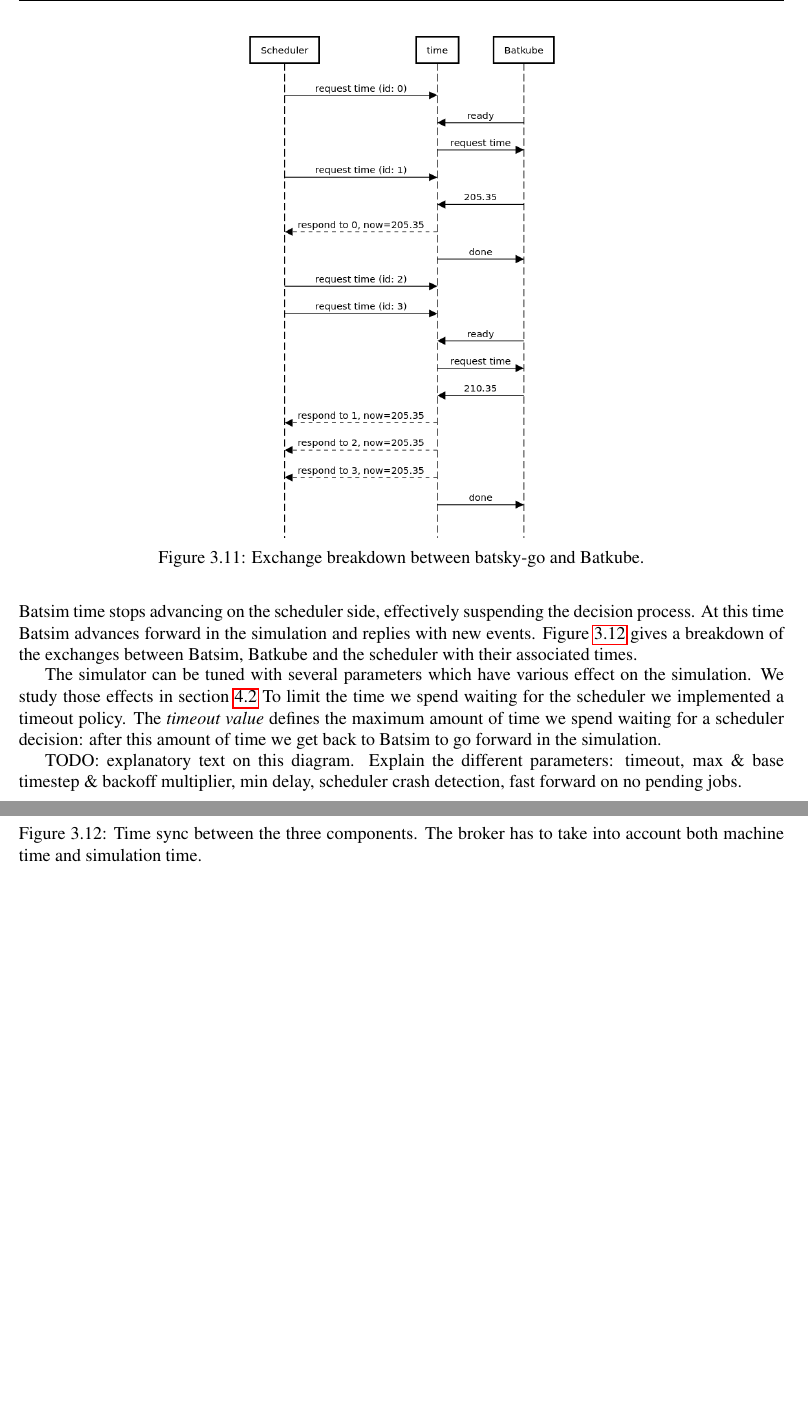
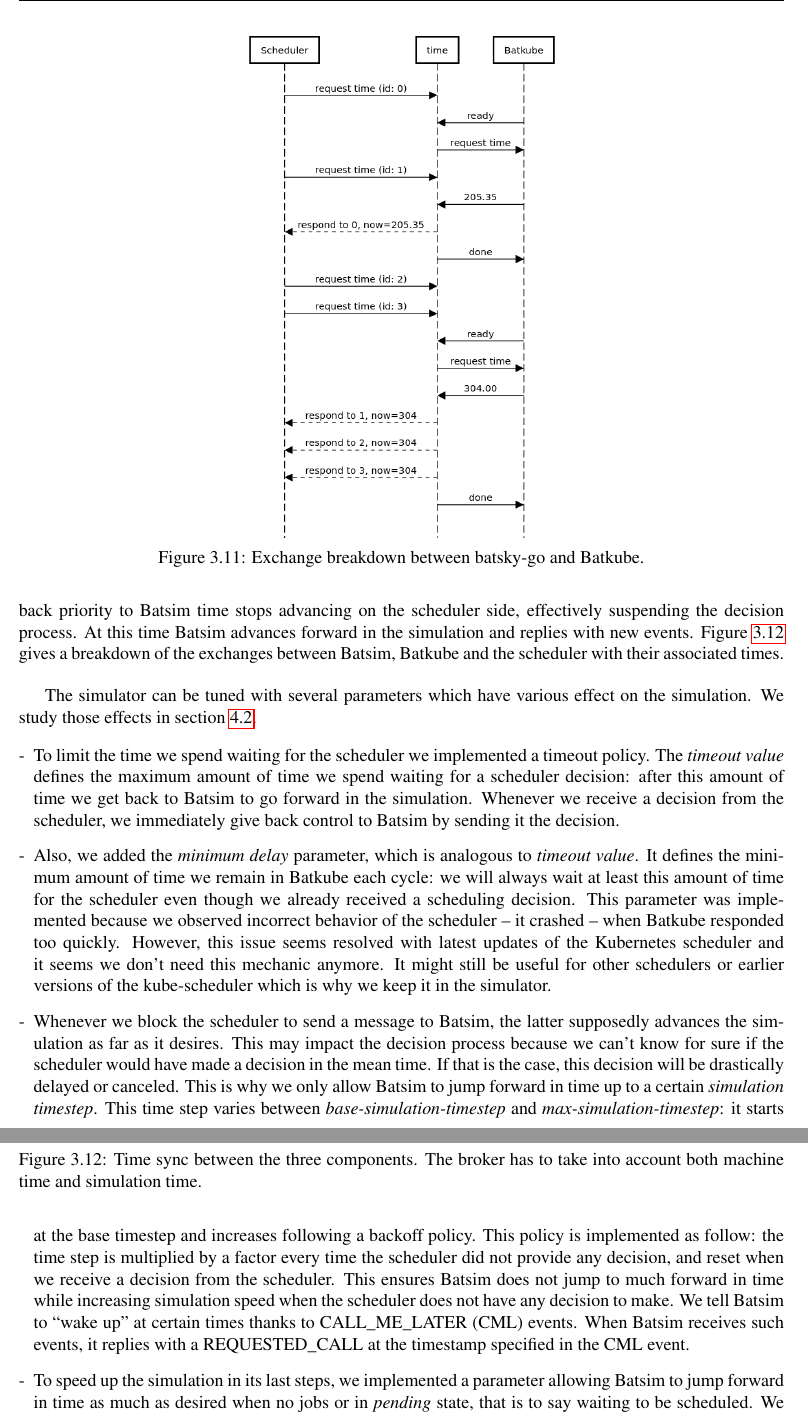
Before and after one commit to pedrovelho/master-memoir, a LaTeX thesis (master-project.tex, which reads implementation.tex): two parts of pages 25 and 26 of 42, joined at a grey line, cut so that both start at the same text, the shorter picture padded with empty space. Compiled offline with pdfLaTeX.

Commit message:
implementation redacted

```diff
--- a/implementation.tex
+++ b/implementation.tex
@@ -557,7 +557,7 @@
 effectively suspending the decision process. At this time Batsim advances
 forward in the simulation and replies with new events. Figure
 \ref{fig:time_sync} gives a breakdown of the exchanges between Batsim, Batkube
-and the scheduler with their associated times.
+and the scheduler with their associated times.\\
 
 \begin{figure}[]
 	\centering
@@ -568,8 +568,48 @@
 \end{figure}
 
 The simulator can be tuned with several parameters which have various effect on
-the simulation. We study those effects in section \ref{sec:params-eval} To
-limit the time we spend waiting for the scheduler we implemented a timeout
-policy. The \textit{timeout value} defines the maximum amount of time we spend
-waiting for a scheduler decision: after this amount of time we get back to
-Batsim to go forward in the simulation.
+the simulation. We study those effects in section \ref{sec:params-eval}.
+
+\begin{itemize}[leftmargin=*]
+	\item To limit the time we spend waiting for the scheduler we
+		implemented a timeout policy. The \textit{timeout value}
+		defines the maximum amount of time we spend waiting for a
+		scheduler decision: after this amount of time we get back to
+		Batsim to go forward in the simulation. Whenever we receive a
+		decision from the scheduler, we immediately give back control
+		to Batsim by sending it the decision.
+	\item Also, we added the \textit{minimum delay} parameter, which is
+		analogous to \textit{timeout value}. It defines the minimum
+		amount of time we remain in Batkube each cycle: we will always
+		wait at least this amount of time for the scheduler even though
+		we already received a scheduling decision. This parameter was
+		implemented because we observed incorrect behavior of the
+		scheduler -- it crashed -- when Batkube responded too quickly.
+		However, this issue seems resolved with latest updates of the
+		Kubernetes scheduler and it seems we don't need this mechanic
+		anymore. It might still be useful for other schedulers or
+		earlier versions of the kube-scheduler which is why we keep it
+		in the simulator.
+	\item Whenever we block the scheduler to send a message to Batsim, the
+		latter supposedly advances the simulation as far as it desires.
+		This may impact the decision process because we can't know for
+		sure if the scheduler would have made a decision in the mean
+		time. If that is the case, this decision will be drastically
+		delayed or canceled. This is why we only allow Batsim to jump
+		forward in time up to a certain \textit{simulation timestep}.
+		This time step varies between \textit{base-simulation-timestep}
+		and \textit{max-simulation-timestep}: it starts at the base
+		timestep and increases following a backoff policy. This policy
+		is implemented as follow: the time step is multiplied by a
+		factor every time the scheduler did not provide any decision,
+		and reset when we receive a decision from the scheduler. This
+		ensures Batsim does not jump to much forward in time while
+		increasing simulation speed when the scheduler does not have
+		any decision to make. We tell Batsim to ``wake up'' at certain
+		times thanks to CALL\_ME\_LATER (CML) events. When Batsim
+		receives such events, it replies with a REQUESTED\_CALL at the
+		timestamp specified in the CML event.
+	\item To speed up the simulation in its last steps, we implemented a
+		parameter allowing Batsim to jump forward in time as much as
+		desired when no jobs or in \textit{pending} state, that is to
+		say waiting to be scheduled. We allow such behavior when the
@@ -575,0 +623 @@
+	\item To improve the experiments stability we implemented a feature to
@@ -593,7 +651,3 @@
 %	}
 %	addCallMeLater() \tcc{Add a CALL\_ME\_LATER event with timestamp now + incrementValue}
 %\end{algorithm}
-
-TODO: explanatory text on this diagram. Explain the different parameters:
-timeout, max \& base timestep \& backoff multiplier, min delay, scheduler crash
-detection, fast forward on no pending jobs.
```
Also changed, not shown: imgs/requester_broker_no_CML.png, master-project.pdf, implementation.tex (17 more changed lines).
